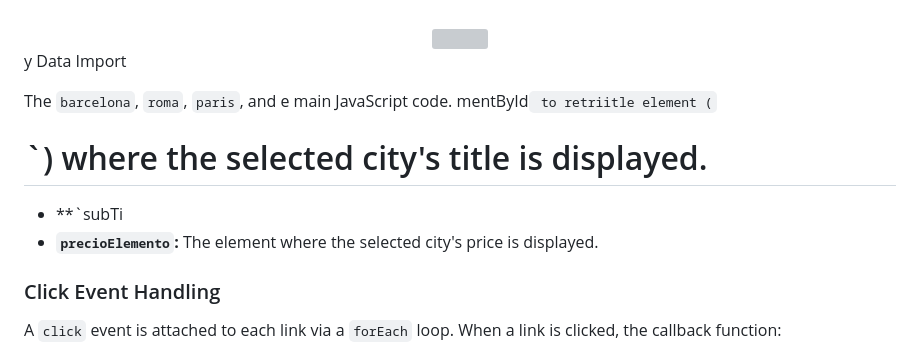
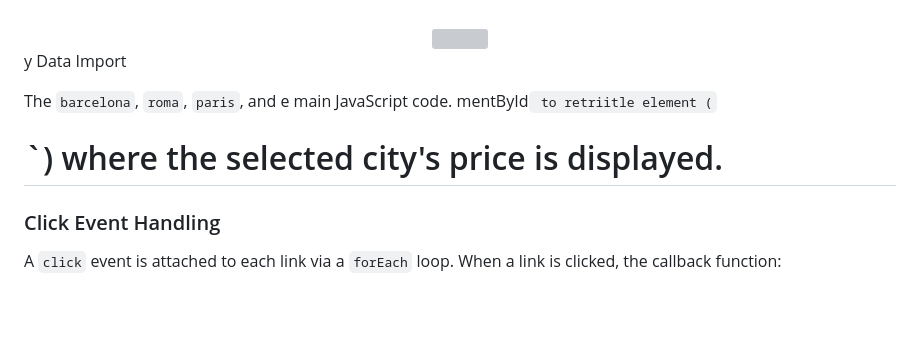
Before and after one commit to NietoDeveloper/CityInfoTravel, a Markdown page: README.md, the part around the change. Drawn GitHub-style; blank space fills up the shorter version; grey boxes are pictures that could not be loaded.

```diff
--- a/README.md
+++ b/README.md
@@ -189,9 +189,7 @@ This project is licensed under the **MIT License**.
 y Data Import
 
 The `barcelona`, `roma`, `paris`, and e main JavaScript code.
-mentById` to retriitle element (`<h1>`) where the selected city's title is displayed.
-- **`subTi
-- **`precioElemento`:** The element where the selected city's price is displayed.
+mentById` to retriitle element (`<h1>`) where the selected city's  price is displayed.
 
 ### Click Event Handling
 
```
